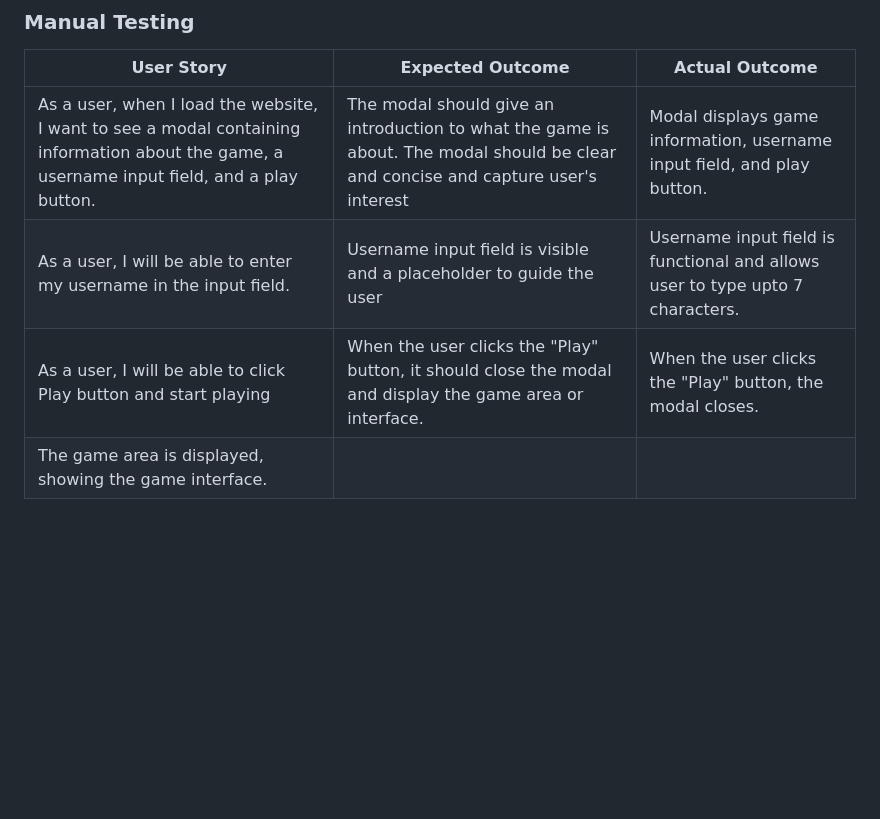
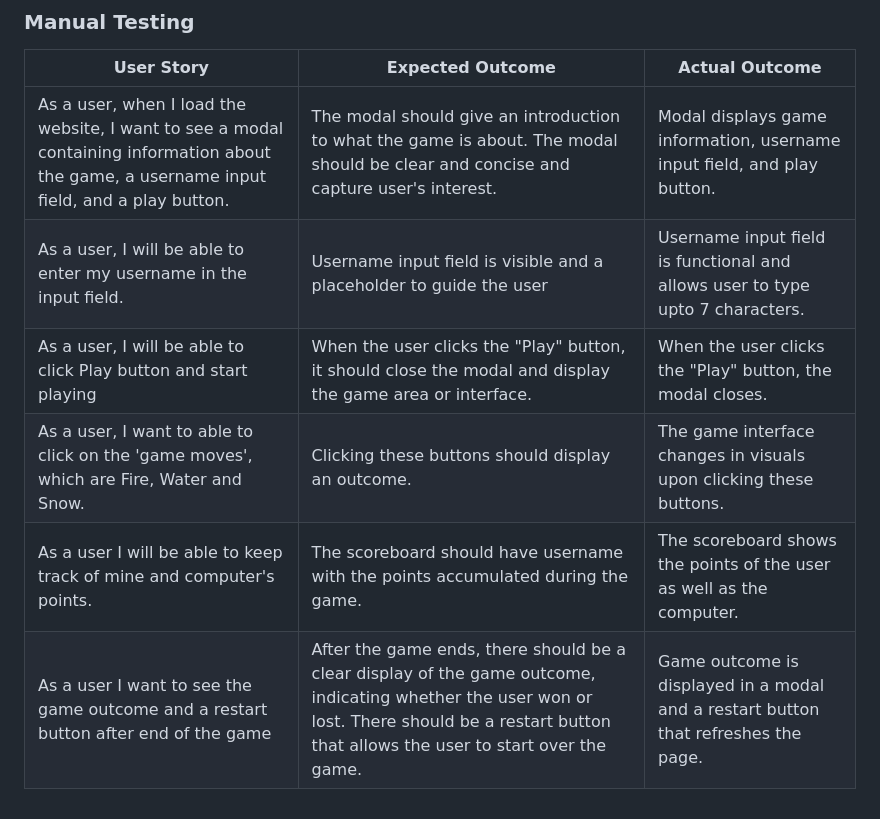
Before and after one commit to sakixchy/element-clash, a Markdown page: README.md, the part around the change. Rendered like a GitHub page; blank space fills up the shorter version.

Commit message:
finish writing the user testing

```diff
--- a/README.md
+++ b/README.md
@@ -156,7 +156,9 @@ ___
 
 | User Story | Expected Outcome | Actual Outcome |
 |------------|-------------|-----------------|
-| As a user, when I load the website, I want to see a modal containing information about the game, a username input field, and a play button. | The modal should give an introduction to what the game is about. The modal should be clear and concise and capture user's interest| Modal displays game information, username input field, and play button. |
+| As a user, when I load the website, I want to see a modal containing information about the game, a username input field, and a play button. | The modal should give an introduction to what the game is about. The modal should be clear and concise and capture user's interest. | Modal displays game information, username input field, and play button. |
 | As a user, I will be able to enter my username in the input field.  | Username input field is visible and a placeholder to guide the user | Username input field is functional and allows user to type upto 7 characters. |
-| As a user, I will be able to click Play button and start playing  | When the user clicks the "Play" button, it should close the modal and display the game area or interface.| When the user clicks the "Play" button, the modal closes.
-The game area is displayed, showing the game interface. |
+| As a user, I will be able to click Play button and start playing  | When the user clicks the "Play" button, it should close the modal and display the game area or interface.| When the user clicks the "Play" button, the modal closes. |
+| As a user, I want to able to click on the 'game moves', which are Fire, Water and Snow. | Clicking these buttons should display an outcome. | The game interface changes in visuals upon clicking these buttons. |
+| As a user I will be able to keep track of mine and computer's points. | The scoreboard should have username with the points accumulated during the game. | The scoreboard shows the points of the user as well as the computer. |
+| As a user I want to see the game outcome and a restart button after end of the game | After the game ends, there should be a clear display of the game outcome, indicating whether the user won or lost. There should be a restart button that allows the user to start over the game. | Game outcome is displayed in a modal and a restart button that refreshes the page. |
```
